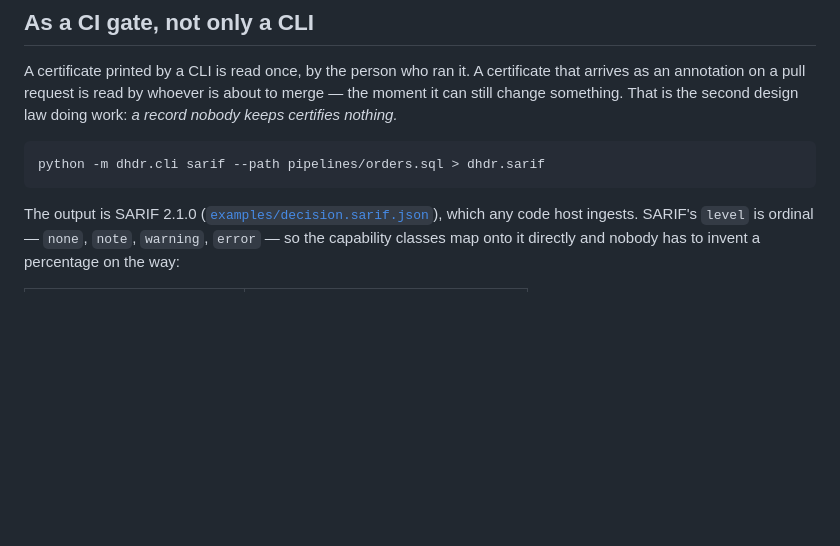
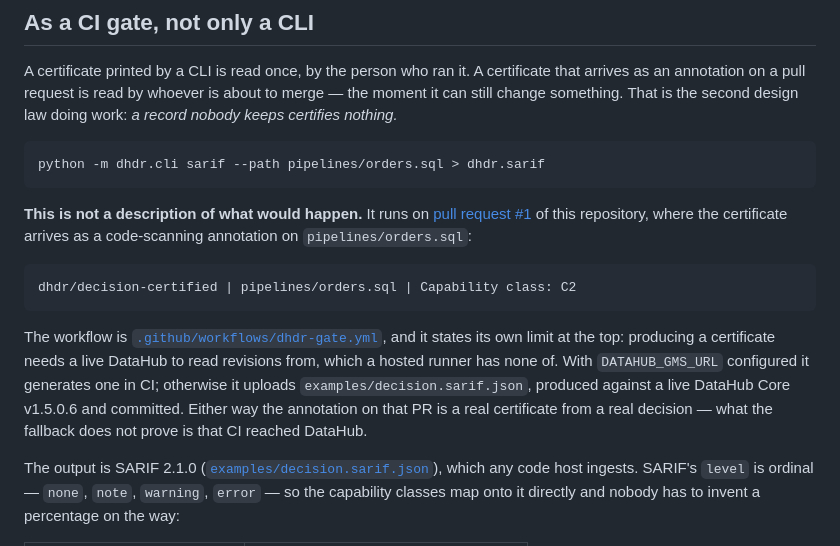
Before and after one commit to Laolex/datahub-decision-records, a Markdown page: README.md, the part around the change. GitHub-like rendering; blank space fills up the shorter version.

Commit message:
docs: link the live decision-gate annotation on PR #1

````diff
--- a/README.md
+++ b/README.md
@@ -197,6 +197,21 @@ nothing.*
 python -m dhdr.cli sarif --path pipelines/orders.sql > dhdr.sarif
 ```
 
+**This is not a description of what would happen.** It runs on
+[pull request #1](https://github.com/Laolex/datahub-decision-records/pull/1) of this repository,
+where the certificate arrives as a code-scanning annotation on `pipelines/orders.sql`:
+
+```
+dhdr/decision-certified | pipelines/orders.sql | Capability class: C2
+```
+
+The workflow is [`.github/workflows/dhdr-gate.yml`](.github/workflows/dhdr-gate.yml), and it
+states its own limit at the top: producing a certificate needs a live DataHub to read revisions
+from, which a hosted runner has none of. With `DATAHUB_GMS_URL` configured it generates one in
+CI; otherwise it uploads `examples/decision.sarif.json`, produced against a live DataHub Core
+v1.5.0.6 and committed. Either way the annotation on that PR is a real certificate from a real
+decision — what the fallback does not prove is that CI reached DataHub.
+
 The output is SARIF 2.1.0 ([`examples/decision.sarif.json`](examples/decision.sarif.json)), which
 any code host ingests. SARIF's `level` is ordinal — `none`, `note`, `warning`, `error` — so the
 capability classes map onto it directly and nobody has to invent a percentage on the way:
````
